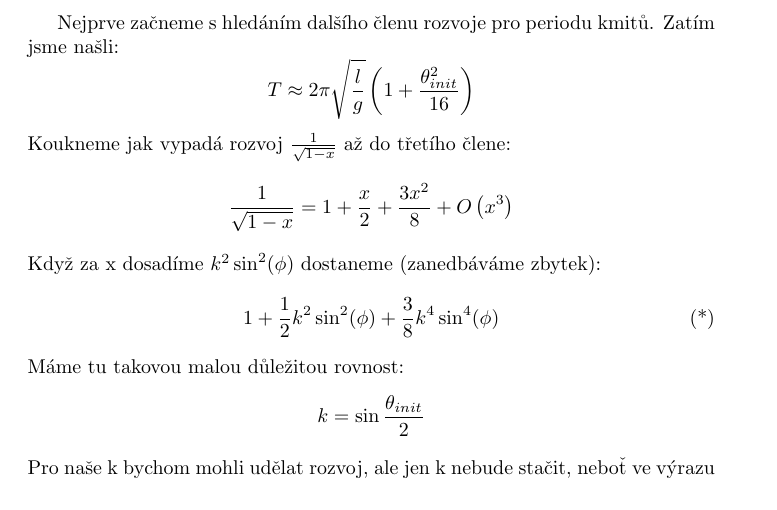
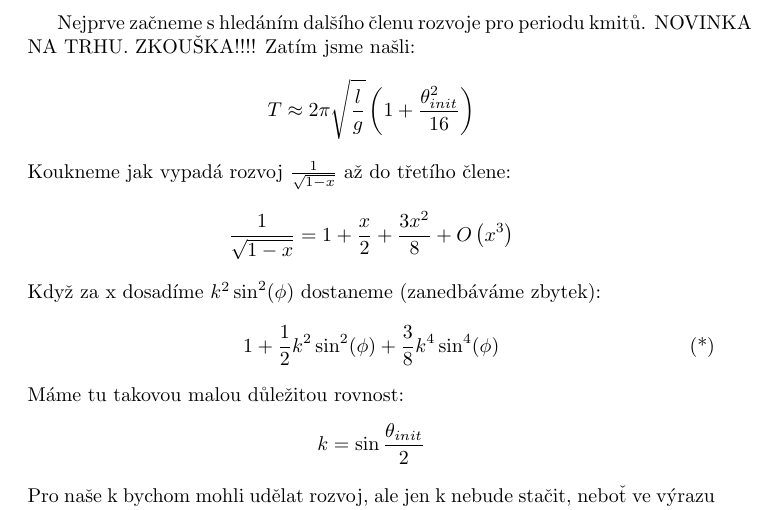
Before and after one commit to kureso/Pokus, a LaTeX document (Matematické kyvadlo.tex): part of the page, cut so that both start at the same text. Compiled offline with pdfLaTeX.

Commit message:
Zkouška 2

```diff
--- a/Matematické kyvadlo.tex
+++ b/Matematické kyvadlo.tex
@@ -2,7 +2,7 @@
 \usepackage{amsmath}
 \usepackage{amssymb}
 \begin{document}
-Nejprve začneme s hledáním dalšího členu rozvoje pro periodu kmitů.
+Nejprve začneme s hledáním dalšího členu rozvoje pro periodu kmitů. NOVINKA NA TRHU. ZKOUŠKA!!!!
 Zatím jsme našli:
 \begin{equation*}
 T \approx 2\pi \sqrt{\frac{l}{g}}\left(1+\frac{\theta_{init}^2}{16}\right)
```
Also changed, not shown: Matematické kyvadlo.pdf.
